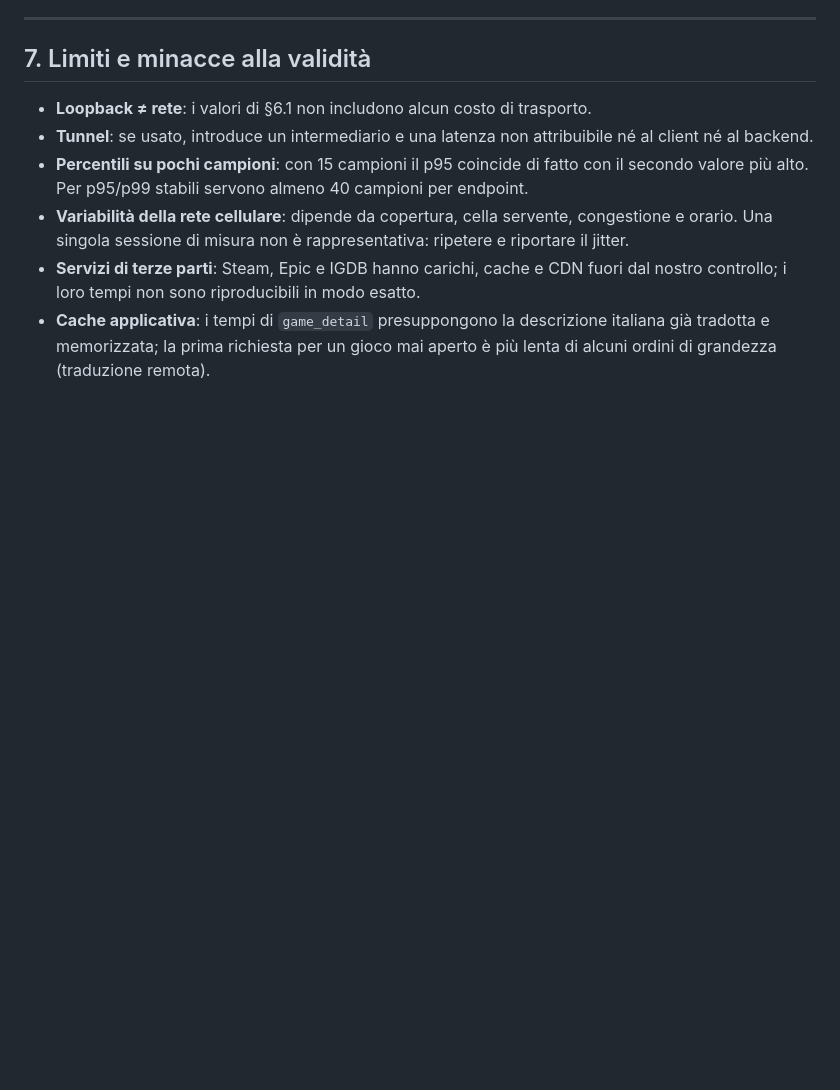
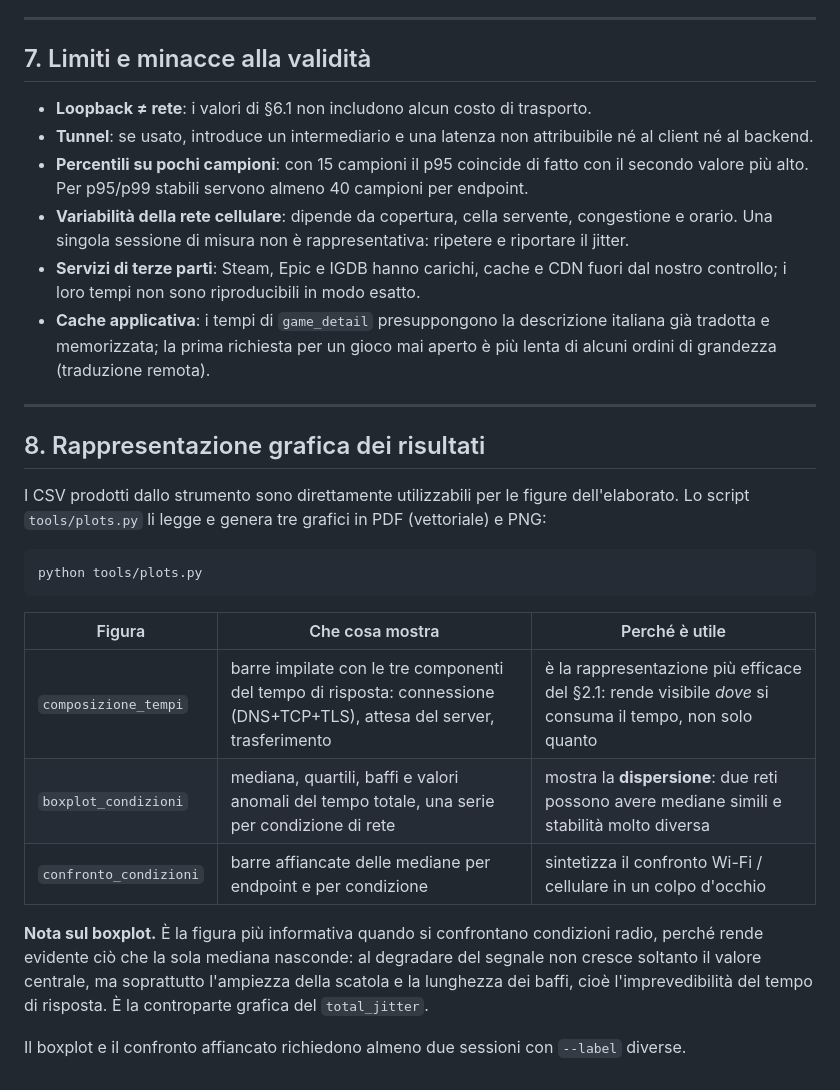
Before and after one commit to FreeWisp/GameShelf, a Markdown page: docs/MISURE.md, the part around the change. GitHub-like rendering; blank space fills up the shorter version.

Commit message:
Documenta in docs/MISURE.md la rappresentazione grafica dei risultati con tools/plots.py e il significato del boxplot nel confronto fra condizioni radio

````diff
--- a/docs/MISURE.md
+++ b/docs/MISURE.md
@@ -295,3 +295,27 @@ misura 6.3 sulla rete cellulare.
 - **Cache applicativa**: i tempi di `game_detail` presuppongono la descrizione italiana già
   tradotta e memorizzata; la prima richiesta per un gioco mai aperto è più lenta di alcuni
   ordini di grandezza (traduzione remota).
+
+---
+
+## 8. Rappresentazione grafica dei risultati
+
+I CSV prodotti dallo strumento sono direttamente utilizzabili per le figure dell'elaborato.
+Lo script `tools/plots.py` li legge e genera tre grafici in PDF (vettoriale) e PNG:
+
+```bash
+python tools/plots.py
+```
+
+| Figura | Che cosa mostra | Perché è utile |
+|---|---|---|
+| `composizione_tempi` | barre impilate con le tre componenti del tempo di risposta: connessione (DNS+TCP+TLS), attesa del server, trasferimento | è la rappresentazione più efficace del §2.1: rende visibile *dove* si consuma il tempo, non solo quanto |
+| `boxplot_condizioni` | mediana, quartili, baffi e valori anomali del tempo totale, una serie per condizione di rete | mostra la **dispersione**: due reti possono avere mediane simili e stabilità molto diversa |
+| `confronto_condizioni` | barre affiancate delle mediane per endpoint e per condizione | sintetizza il confronto Wi-Fi / cellulare in un colpo d'occhio |
+
+**Nota sul boxplot.** È la figura più informativa quando si confrontano condizioni radio,
+perché rende evidente ciò che la sola mediana nasconde: al degradare del segnale non cresce
+soltanto il valore centrale, ma soprattutto l'ampiezza della scatola e la lunghezza dei baffi,
+cioè l'imprevedibilità del tempo di risposta. È la controparte grafica del `total_jitter`.
+
+Il boxplot e il confronto affiancato richiedono almeno due sessioni con `--label` diverse.
````
